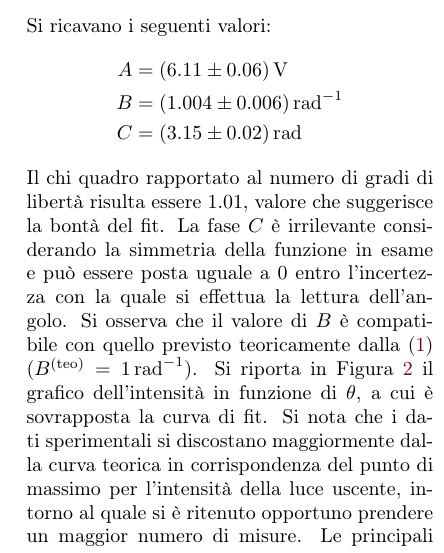
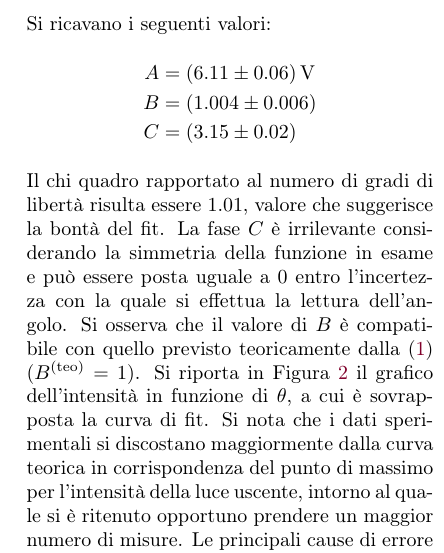
Before and after one commit to Legelli/PP1, a LaTeX paper (PP1.tex): part of one column of page 3 of 9, cut so that both start at the same text. Compiled offline with pdfLaTeX.

Commit message:
Finale
Ultimo commit e consegna

```diff
--- a/PP1.tex
+++ b/PP1.tex
@@ -170,11 +170,11 @@ Si ricavano i seguenti valori:
 \[
 \begin{aligned}
 A &= \SI{6.11 \pm 0.06}{V} \\
-B &= \SI{1.004 \pm 0.006}{rad^{-1}} \\
-C &= \SI{3.15 \pm 0.02}{rad}
+B &= \SI{1.004 \pm 0.006}{} \\
+C &= \SI{3.15 \pm 0.02}{}
 \end{aligned}
 \]
-Il chi quadro rapportato al numero di gradi di libertà risulta essere $1.01$, valore che suggerisce la bontà del fit. La fase $C$ è irrilevante considerando la simmetria della funzione in esame e può essere posta uguale a $0$ entro l'incertezza con la quale si effettua la lettura dell'angolo. Si osserva che il valore di $B$ è compatibile con quello previsto teoricamente dalla~(\ref{eq:Malus1}) ($B^{\text{(teo)}} = \SI{1}{rad^{-1}}$).
+Il chi quadro rapportato al numero di gradi di libertà risulta essere $1.01$, valore che suggerisce la bontà del fit. La fase $C$ è irrilevante considerando la simmetria della funzione in esame e può essere posta uguale a $0$ entro l'incertezza con la quale si effettua la lettura dell'angolo. Si osserva che il valore di $B$ è compatibile con quello previsto teoricamente dalla~(\ref{eq:Malus1}) ($B^{\text{(teo)}} = \SI{1}{}$).
 Si riporta in Figura~\ref{fig:malus1} il grafico dell'intensità in funzione di $\theta$, a cui è sovrapposta la curva di fit. Si nota che i dati sperimentali si discostano maggiormente dalla curva teorica in corrispondenza del punto di massimo per l'intensità della luce uscente, intorno al quale si è ritenuto opportuno prendere un maggior numero di misure.
 Le principali cause di errore sono da attribuire a fluttuazioni dell'intensità di fondo dovuta a disturbi esterni (accensione e spegnimento di luci, spostamento di persone) e a imperfezioni o aloni nei polarizzatori.
 
```
Also changed, not shown: PP1.pdf, 1 other file.
